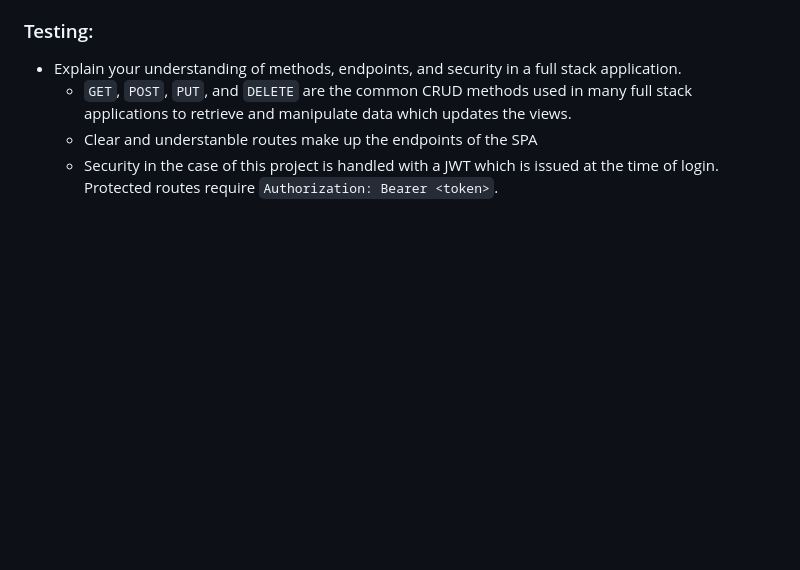
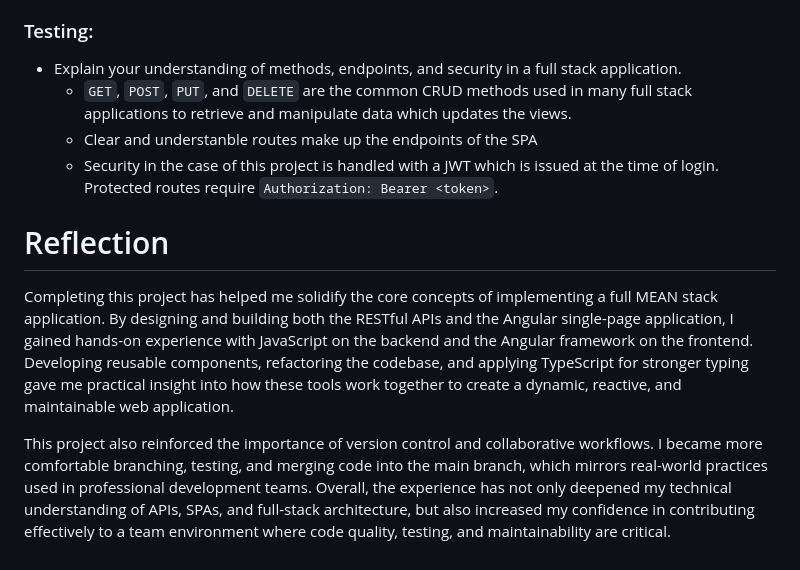
Before and after one commit to BrianArgenti/CS-465-Full-Stack-Development, a Markdown page: README.md, the part around the change. Drawn GitHub-style; blank space fills up the shorter version.

Commit message:
Update README with project reflection section
Added reflection section to summarize project learnings and experiences.

```diff
--- a/README.md
+++ b/README.md
@@ -49,3 +49,8 @@
    - `GET`, `POST`, `PUT`, and `DELETE` are the common CRUD methods used in many full stack applications to retrieve and manipulate data which updates the views.
    - Clear and understanble routes make up the endpoints of the SPA
    - Security in the case of this project is handled with a JWT which is issued at the time of login. Protected routes require `Authorization: Bearer <token>`.
+
+# Reflection
+Completing this project has helped me solidify the core concepts of implementing a full MEAN stack application. By designing and building both the RESTful APIs and the Angular single-page application, I gained hands-on experience with JavaScript on the backend and the Angular framework on the frontend. Developing reusable components, refactoring the codebase, and applying TypeScript for stronger typing gave me practical insight into how these tools work together to create a dynamic, reactive, and maintainable web application.
+
+This project also reinforced the importance of version control and collaborative workflows. I became more comfortable branching, testing, and merging code into the main branch, which mirrors real-world practices used in professional development teams. Overall, the experience has not only deepened my technical understanding of APIs, SPAs, and full-stack architecture, but also increased my confidence in contributing effectively to a team environment where code quality, testing, and maintainability are critical.
```
